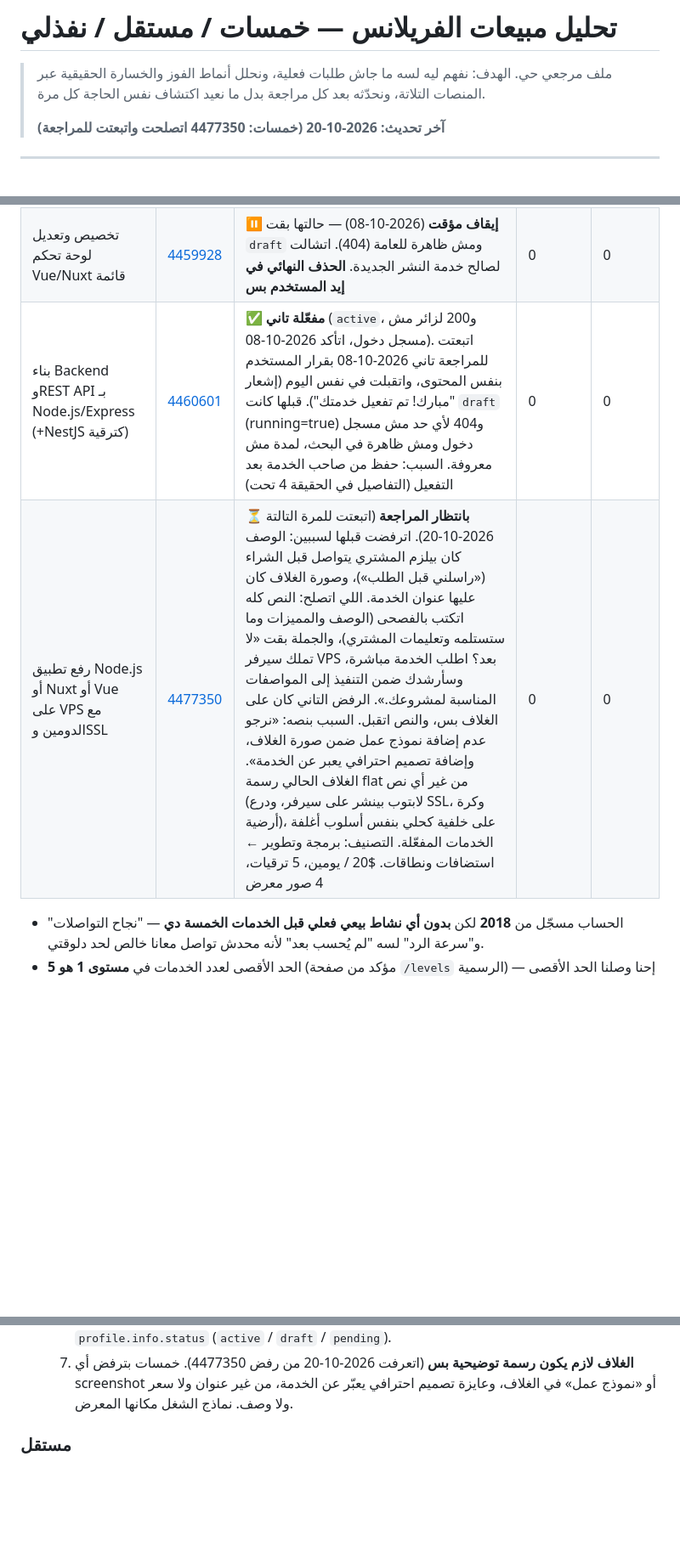
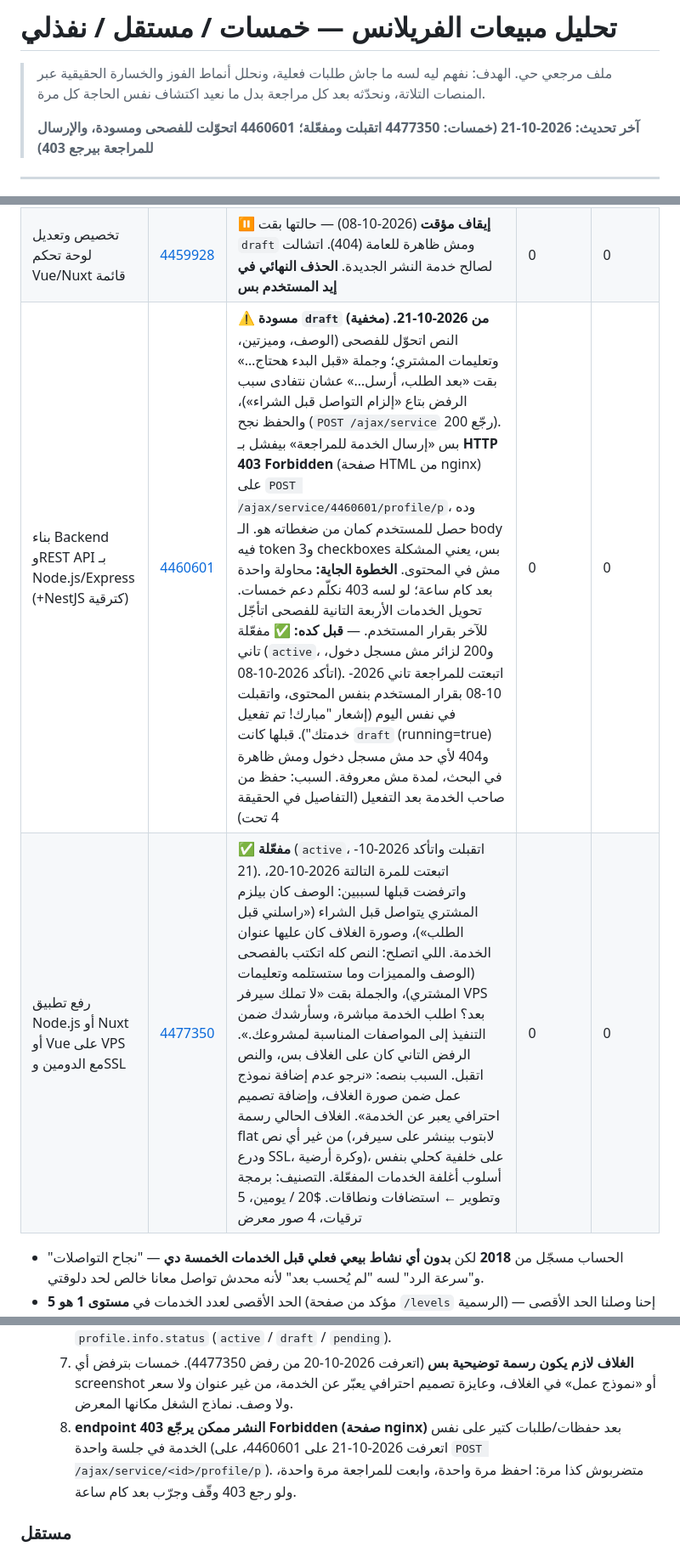
Before and after one commit to beingmomen/ghost, a Markdown page: docs/FREELANCE_SALES_TRACKER.md, 3 parts joined by grey strips. Shown at 85% size. Drawn GitHub-style; blank space fills up the shorter version.

Commit message:
fix(docs): update sales tracker with latest service statuses and adjustments

```diff
--- a/docs/FREELANCE_SALES_TRACKER.md
+++ b/docs/FREELANCE_SALES_TRACKER.md
@@ -2,7 +2,7 @@
 
 > ملف مرجعي حي. الهدف: نفهم ليه لسه ما جاش طلبات فعلية، ونحلل أنماط الفوز والخسارة الحقيقية عبر المنصات التلاتة، ونحدّثه بعد كل مراجعة بدل ما نعيد اكتشاف نفس الحاجة كل مرة.
 >
-> **آخر تحديث: 2026-10-20 (خمسات: 4477350 اتصلحت واتبعتت للمراجعة)**
+> **آخر تحديث: 2026-10-21 (خمسات: 4477350 اتقبلت ومفعّلة؛ 4460601 اتحوّلت للفصحى ومسودة، والإرسال للمراجعة بيرجع 403)**
 
 ---
 
@@ -25,8 +25,8 @@
 | إصلاح الأخطاء البرمجية Vue/Nuxt | [4458591](https://khamsat.com/service/4458591/edit) | ✅ مفعّلة (`active`، 200 لزائر مش مسجل دخول، اتأكد 2026-10-08) | 0 | 0 |
 | تحويل تصميم Figma إلى Nuxt/Vue | [4459631](https://khamsat.com/service/4459631/edit) | ✅ مفعّلة (`active`، 200 لزائر مش مسجل دخول، اتأكد 2026-10-08) | 0 | 0 |
 | تخصيص وتعديل لوحة تحكم Vue/Nuxt قائمة | [4459928](https://khamsat.com/service/4459928/edit) | ⏸️ **إيقاف مؤقت** (2026-10-08) — حالتها بقت `draft` ومش ظاهرة للعامة (404). اتشالت لصالح خدمة النشر الجديدة. **الحذف النهائي في إيد المستخدم بس** | 0 | 0 |
-| بناء Backend وREST API بـ Node.js/Express (+NestJS كترقية) | [4460601](https://khamsat.com/service/4460601/edit) | ✅ **مفعّلة تاني** (`active`، و200 لزائر مش مسجل دخول، اتأكد 2026-10-08). اتبعتت للمراجعة تاني 2026-10-08 بقرار المستخدم بنفس المحتوى، واتقبلت في نفس اليوم (إشعار "مبارك! تم تفعيل خدمتك"). قبلها كانت `draft` (running=true) و404 لأي حد مش مسجل دخول ومش ظاهرة في البحث، لمدة مش معروفة. السبب: حفظ من صاحب الخدمة بعد التفعيل (التفاصيل في الحقيقة 4 تحت) | 0 | 0 |
-| رفع تطبيق Node.js أو Nuxt أو Vue على VPS مع الدومين وSSL | [4477350](https://khamsat.com/service/4477350/edit) | ⏳ **بانتظار المراجعة** (اتبعتت للمرة التالتة 2026-10-20). اترفضت قبلها لسببين: الوصف كان بيلزم المشتري يتواصل قبل الشراء («راسلني قبل الطلب»)، وصورة الغلاف كان عليها عنوان الخدمة. اللي اتصلح: النص كله اتكتب بالفصحى (الوصف والمميزات وما ستستلمه وتعليمات المشتري)، والجملة بقت «لا تملك سيرفر VPS بعد؟ اطلب الخدمة مباشرة، وسأرشدك ضمن التنفيذ إلى المواصفات المناسبة لمشروعك.». الرفض التاني كان على الغلاف بس، والنص اتقبل. السبب بنصه: «نرجو عدم إضافة نموذج عمل ضمن صورة الغلاف، وإضافة تصميم احترافي يعبر عن الخدمة». الغلاف الحالي رسمة flat من غير أي نص (لابتوب بينشر على سيرفر، ودرع SSL، وكرة أرضية)، على خلفية كحلي بنفس أسلوب أغلفة الخدمات المفعّلة. التصنيف: برمجة وتطوير ← استضافات ونطاقات. $20 / يومين، 5 ترقيات، 4 صور معرض | 0 | 0 |
+| بناء Backend وREST API بـ Node.js/Express (+NestJS كترقية) | [4460601](https://khamsat.com/service/4460601/edit) | ⚠️ **مسودة `draft` (مخفية) من 2026-10-21.** النص اتحوّل للفصحى (الوصف، وميزتين، وتعليمات المشتري؛ وجملة «قبل البدء هحتاج…» بقت «بعد الطلب، أرسل…» عشان نتفادى سبب الرفض بتاع «إلزام التواصل قبل الشراء»)، والحفظ نجح (`POST /ajax/service` رجّع 200). بس «إرسال الخدمة للمراجعة» بيفشل بـ **HTTP 403 Forbidden** (صفحة HTML من nginx) على `POST /ajax/service/4460601/profile/p`، وده حصل للمستخدم كمان من ضغطاته هو. الـ body فيه token و3 checkboxes بس، يعني المشكلة مش في المحتوى. **الخطوة الجاية:** محاولة واحدة بعد كام ساعة؛ لو لسه 403 نكلّم دعم خمسات. تحويل الخدمات الأربعة التانية للفصحى اتأجّل للآخر بقرار المستخدم. — **قبل كده:** ✅ مفعّلة تاني (`active`، و200 لزائر مش مسجل دخول، اتأكد 2026-10-08). اتبعتت للمراجعة تاني 2026-10-08 بقرار المستخدم بنفس المحتوى، واتقبلت في نفس اليوم (إشعار "مبارك! تم تفعيل خدمتك"). قبلها كانت `draft` (running=true) و404 لأي حد مش مسجل دخول ومش ظاهرة في البحث، لمدة مش معروفة. السبب: حفظ من صاحب الخدمة بعد التفعيل (التفاصيل في الحقيقة 4 تحت) | 0 | 0 |
+| رفع تطبيق Node.js أو Nuxt أو Vue على VPS مع الدومين وSSL | [4477350](https://khamsat.com/service/4477350/edit) | ✅ **مفعّلة** (`active`، اتقبلت واتأكد 2026-10-21). اتبعتت للمرة التالتة 2026-10-20، واترفضت قبلها لسببين: الوصف كان بيلزم المشتري يتواصل قبل الشراء («راسلني قبل الطلب»)، وصورة الغلاف كان عليها عنوان الخدمة. اللي اتصلح: النص كله اتكتب بالفصحى (الوصف والمميزات وما ستستلمه وتعليمات المشتري)، والجملة بقت «لا تملك سيرفر VPS بعد؟ اطلب الخدمة مباشرة، وسأرشدك ضمن التنفيذ إلى المواصفات المناسبة لمشروعك.». الرفض التاني كان على الغلاف بس، والنص اتقبل. السبب بنصه: «نرجو عدم إضافة نموذج عمل ضمن صورة الغلاف، وإضافة تصميم احترافي يعبر عن الخدمة». الغلاف الحالي رسمة flat من غير أي نص (لابتوب بينشر على سيرفر، ودرع SSL، وكرة أرضية)، على خلفية كحلي بنفس أسلوب أغلفة الخدمات المفعّلة. التصنيف: برمجة وتطوير ← استضافات ونطاقات. $20 / يومين، 5 ترقيات، 4 صور معرض | 0 | 0 |
 
 - الحساب مسجّل من **2018** لكن **بدون أي نشاط بيعي فعلي قبل الخدمات الخمسة دي** — "نجاح التواصلات" و"سرعة الرد" لسه "لم يُحسب بعد" لأنه محدش تواصل معانا خالص لحد دلوقتي.
 - الحد الأقصى لعدد الخدمات في **مستوى 1 هو 5** (مؤكد من صفحة `/levels` الرسمية) — إحنا وصلنا الحد الأقصى فعلاً. الترقية لمستوى 2 (10 خدمات) بتحتاج أداء فعلي حقيقي (10 عملاء، تقييم 4.0+، إكمال طلبات 80%+) على مدار 180 يوم — يعني مش حاجة نقدر نسرّعها من غير مبيعات فعلية أول.
@@ -48,6 +48,7 @@
   5. **خيار "إيقاف مؤقت" موجود:** في تبويب الإعدادات، حقل `running` (تعمل / إيقاف مؤقت).
   6. **صاحب الخدمة وهو مسجل دخول بيشوف صفحة الخدمة العامة 200 حتى لو هي `draft`.** و`/user/baadshah` وهو مسجل دخول بيعرض كل الخدمات حتى المسودات. عشان كده المراجعة اللي بتبص على البروفايل أو صفحة الخدمة من الحساب نفسه مش بتكشف إن الخدمة مخفية. الفحص الصح: `fetch(url, {credentials:'omit'})` من التاب وقراءة الـ status، و`/ajax/service?id=<id>` بيرجع `profile.info.status` (`active` / `draft` / `pending`).
   7. **الغلاف لازم يكون رسمة توضيحية بس** (اتعرفت 2026-10-20 من رفض 4477350). خمسات بترفض أي screenshot أو «نموذج عمل» في الغلاف، وعايزة تصميم احترافي يعبّر عن الخدمة، من غير عنوان ولا سعر ولا وصف. نماذج الشغل مكانها المعرض.
+  8. **endpoint النشر ممكن يرجّع 403 Forbidden (صفحة nginx)** بعد حفظات/طلبات كتير على نفس الخدمة في جلسة واحدة (اتعرفت 2026-10-21 على 4460601، على `POST /ajax/service/<id>/profile/p`). متضربوش كذا مرة: احفظ مرة واحدة، وابعت للمراجعة مرة واحدة، ولو رجع 403 وقّف وجرّب بعد كام ساعة.
 
 ### مستقل
 عرضين بانتظار الموافقة حاليًا على الحساب ("إعداد وتهيئة خادم" و"برنامج لإدارة الرحلات في الحافلات") + 9 مقفولة من غير تعيين + 1 مستبعد (آخر تحديث 2026-10-08 — وشوف ملاحظة الفجوة تحت الجدول):
```
Also changed, not shown: other parts of docs/FREELANCE_SALES_TRACKER.md (+1 -0 lines).
